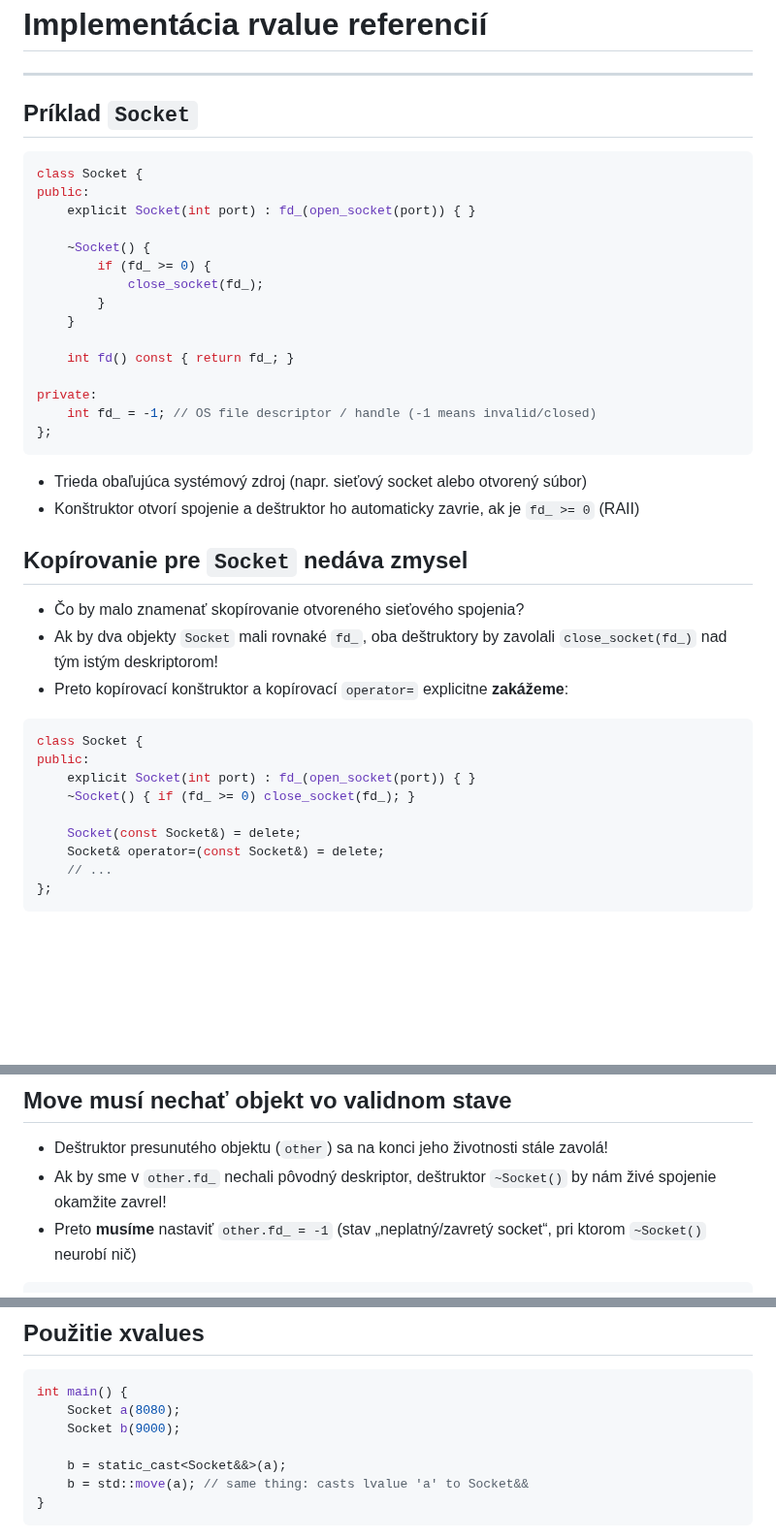
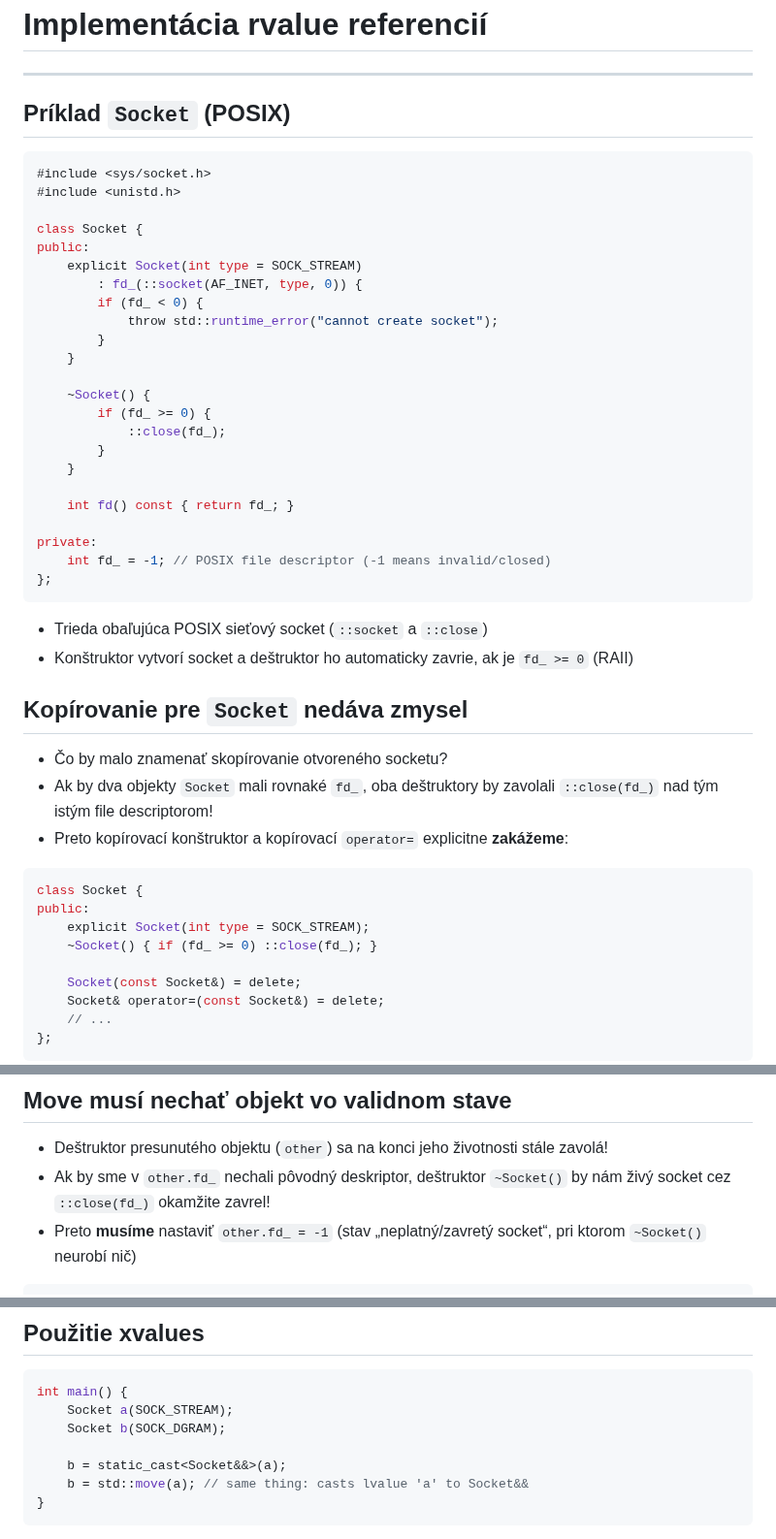
Before and after one commit to cppseminar/apc-lectures, a Markdown page: public/lectures/7_move.md, 3 parts joined by grey strips. Shown at 97% size. Rendered like a GitHub page; blank space fills up the shorter version.

````diff
--- a/public/lectures/7_move.md
+++ b/public/lectures/7_move.md
@@ -908,41 +908,49 @@ private:
 
 ---
 
-## Príklad `Socket`
-
-```cpp
+## Príklad `Socket` (POSIX)
+
+```cpp
+#include <sys/socket.h>
+#include <unistd.h>
+
 class Socket {
 public:
-    explicit Socket(int port) : fd_(open_socket(port)) { }
+    explicit Socket(int type = SOCK_STREAM)
+        : fd_(::socket(AF_INET, type, 0)) {
+        if (fd_ < 0) {
+            throw std::runtime_error("cannot create socket");
+        }
+    }
 
     ~Socket() {
         if (fd_ >= 0) {
-            close_socket(fd_);
+            ::close(fd_);
         }
     }
 
     int fd() const { return fd_; }
 
 private:
-    int fd_ = -1; // OS file descriptor / handle (-1 means invalid/closed)
+    int fd_ = -1; // POSIX file descriptor (-1 means invalid/closed)
 };
 ```
 
-* Trieda obaľujúca systémový zdroj (napr. sieťový socket alebo otvorený súbor)
-* Konštruktor otvorí spojenie a deštruktor ho automaticky zavrie, ak je `fd_ >= 0` (RAII)
+* Trieda obaľujúca POSIX sieťový socket (`::socket` a `::close`)
+* Konštruktor vytvorí socket a deštruktor ho automaticky zavrie, ak je `fd_ >= 0` (RAII)
 
 
 ## Kopírovanie pre `Socket` nedáva zmysel
 
-* Čo by malo znamenať skopírovanie otvoreného sieťového spojenia?
-* Ak by dva objekty `Socket` mali rovnaké `fd_`, oba deštruktory by zavolali `close_socket(fd_)` nad tým istým deskriptorom!
+* Čo by malo znamenať skopírovanie otvoreného socketu?
+* Ak by dva objekty `Socket` mali rovnaké `fd_`, oba deštruktory by zavolali `::close(fd_)` nad tým istým file descriptorom!
 * Preto kopírovací konštruktor a kopírovací `operator=` explicitne **zakážeme**:
 
 ```cpp
 class Socket {
 public:
-    explicit Socket(int port) : fd_(open_socket(port)) { }
-    ~Socket() { if (fd_ >= 0) close_socket(fd_); }
+    explicit Socket(int type = SOCK_STREAM);
+    ~Socket() { if (fd_ >= 0) ::close(fd_); }
 
     Socket(const Socket&) = delete;
     Socket& operator=(const Socket&) = delete;
@@ -981,7 +989,7 @@ Socket& operator=(Socket&& rhs) noexcept {
 ## Move musí nechať objekt vo validnom stave
 
 * Deštruktor presunutého objektu (`other`) sa na konci jeho životnosti stále zavolá!
-* Ak by sme v `other.fd_` nechali pôvodný deskriptor, deštruktor `~Socket()` by nám živé spojenie okamžite zavrel!
+* Ak by sme v `other.fd_` nechali pôvodný deskriptor, deštruktor `~Socket()` by nám živý socket cez `::close(fd_)` okamžite zavrel!
 * Preto **musíme** nastaviť `other.fd_ = -1` (stav „neplatný/zavretý socket“, pri ktorom `~Socket()` neurobí nič)
 
 ```cpp
@@ -1227,8 +1236,8 @@ int main() {
 
 ```cpp
 int main() {
-    Socket a(8080);
-    Socket b(9000);
+    Socket a(SOCK_STREAM);
+    Socket b(SOCK_DGRAM);
 
     b = static_cast<Socket&&>(a);
     b = std::move(a); // same thing: casts lvalue 'a' to Socket&&
````
Also changed, not shown: other parts of public/lectures/7_move.md (+15 -14 lines).
